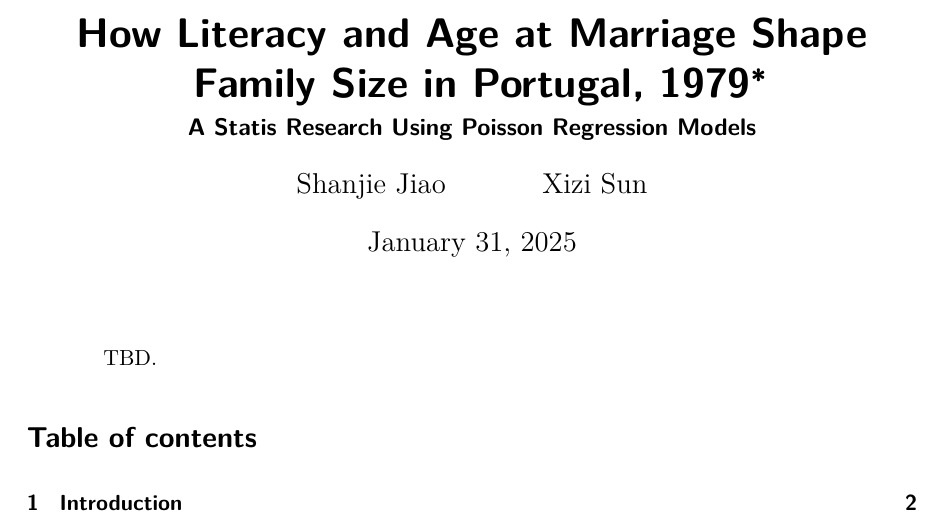
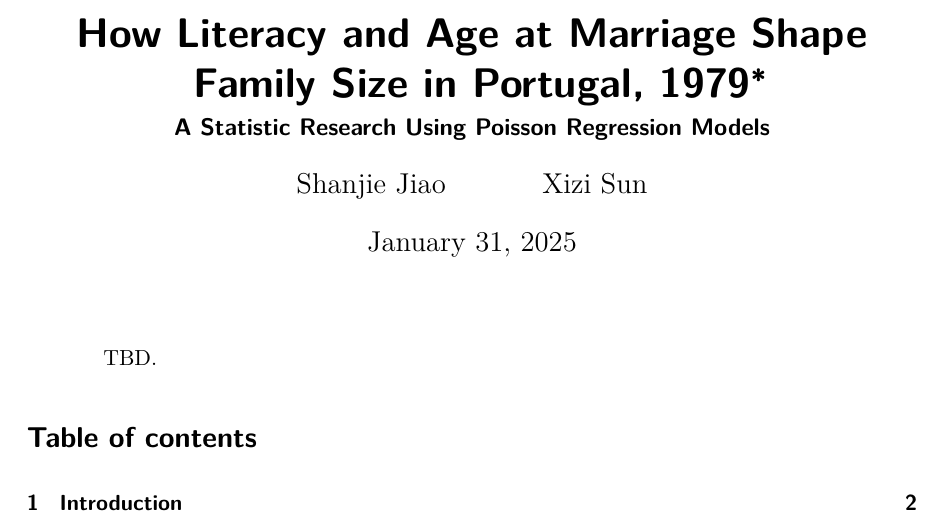
Before and after one commit to Jie-jiao05/Family_Size, an R Markdown document (Paper/Paper.Rmd): part of page 1 of 2, cut so that both start at the same text. The pictures show the output file Paper/paper.pdf that the author committed with the source.

Commit message:
truly read to go

```diff
--- a/Paper/Paper.Rmd
+++ b/Paper/Paper.Rmd
@@ -1,6 +1,6 @@
 ---
 title: "How Literacy and Age at Marriage Shape Family Size in Portugal, 1979"
-subtitle: "A Statis Research Using Poisson Regression Models "
+subtitle: "A Statistic Research Using Poisson Regression Models "
 author:
   - Shanjie Jiao
   - Xizi Sun
```
Also changed, not shown: Paper/paper.pdf.
